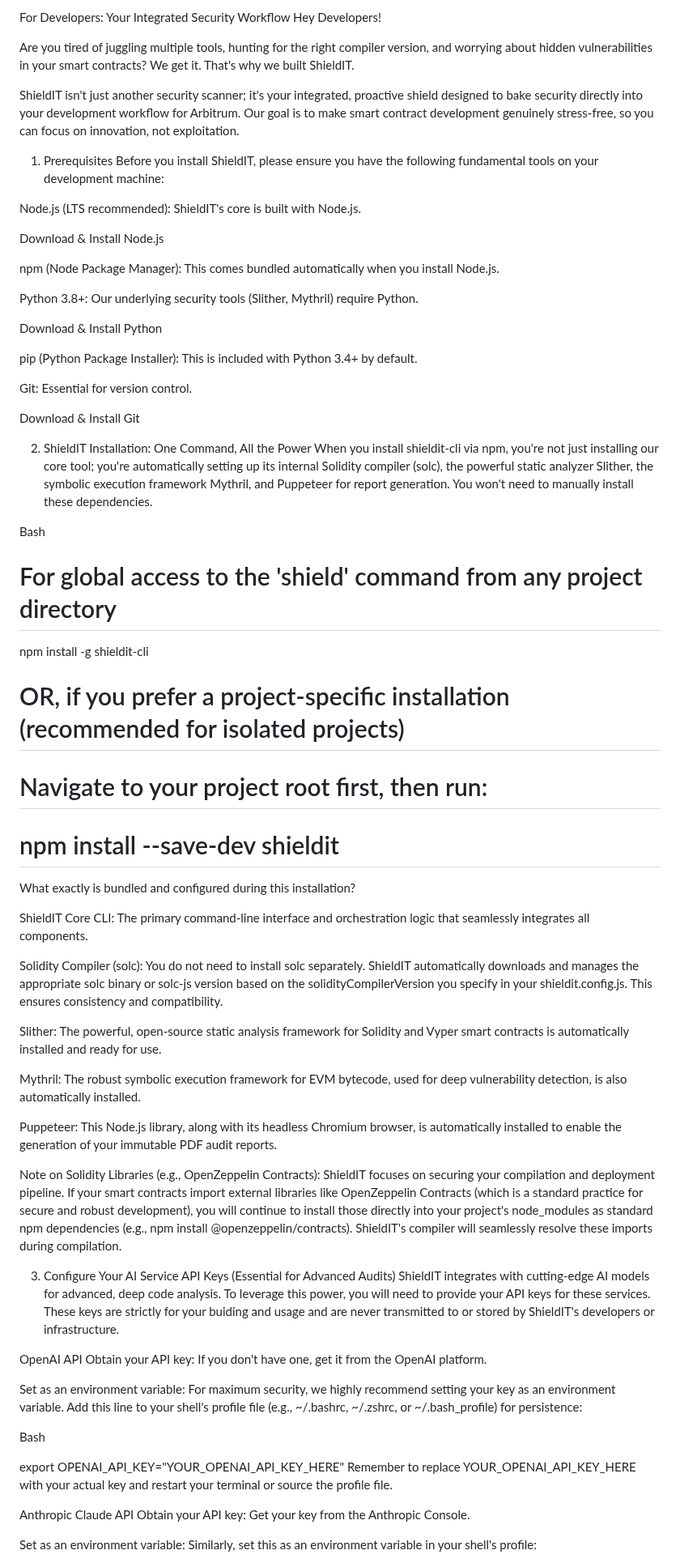
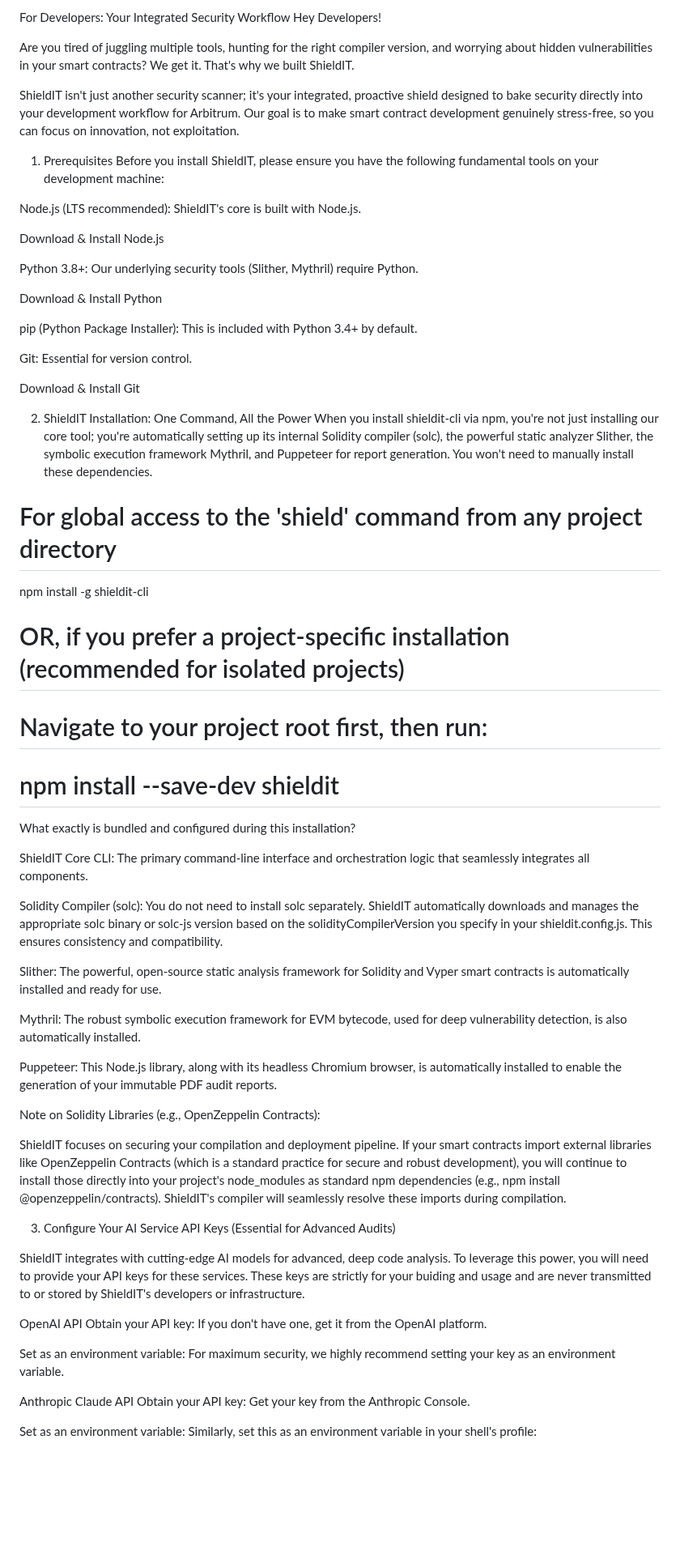
Before and after one commit to gift501/ShieldIT, a Markdown page: README.md, the part around one of its changes. Shown at 81% size. Rendered like a GitHub page; blank space fills up the shorter version.

```diff
--- a/README.md
+++ b/README.md
@@ -105,68 +105,93 @@ Hey Developers!
 
 Are you tired of juggling multiple tools, hunting for the right compiler version, and worrying about hidden vulnerabilities in your smart contracts? We get it. That's why we built ShieldIT.
 
+
 ShieldIT isn't just another security scanner; it's your integrated, proactive shield designed to bake security directly into your development workflow for Arbitrum. Our goal is to make smart contract development genuinely stress-free, so you can focus on innovation, not exploitation.
+
+
 
 1. Prerequisites
 Before you install ShieldIT, please ensure you have the following fundamental tools on your development machine:
+
 
 Node.js (LTS recommended): ShieldIT's core is built with Node.js.
 
 Download & Install Node.js
 
-npm (Node Package Manager): This comes bundled automatically when you install Node.js.
+Python 3.8+: Our underlying security tools (Slither, Mythril) require Python.
 
-Python 3.8+: Our underlying security tools (Slither, Mythril) require Python.
 
 Download & Install Python
 
 pip (Python Package Installer): This is included with Python 3.4+ by default.
 
+
 Git: Essential for version control.
 
+
 Download & Install Git
+
+
 
 2. ShieldIT Installation: One Command, All the Power
 When you install shieldit-cli via npm, you're not just installing our core tool; you're automatically setting up its internal Solidity compiler (solc), the powerful static analyzer Slither, the symbolic execution framework Mythril, and Puppeteer for report generation. You won't need to manually install these dependencies.
 
-Bash
+
+
 
 # For global access to the 'shield' command from any project directory
+
 npm install -g shieldit-cli
 
+
+
 # OR, if you prefer a project-specific installation (recommended for isolated projects)
+
 # Navigate to your project root first, then run:
 # npm install --save-dev shieldit
+
+
 What exactly is bundled and configured during this installation?
 
 ShieldIT Core CLI: The primary command-line interface and orchestration logic that seamlessly integrates all components.
 
+
 Solidity Compiler (solc): You do not need to install solc separately. ShieldIT automatically downloads and manages the appropriate solc binary or solc-js version based on the solidityCompilerVersion you specify in your shieldit.config.js. This ensures consistency and compatibility.
+
 
 Slither: The powerful, open-source static analysis framework for Solidity and Vyper smart contracts is automatically installed and ready for use.
 
+
 Mythril: The robust symbolic execution framework for EVM bytecode, used for deep vulnerability detection, is also automatically installed.
+
 
 Puppeteer: This Node.js library, along with its headless Chromium browser, is automatically installed to enable the generation of your immutable PDF audit reports.
 
+
 Note on Solidity Libraries (e.g., OpenZeppelin Contracts):
+
+
 ShieldIT focuses on securing your compilation and deployment pipeline. If your smart contracts import external libraries like OpenZeppelin Contracts (which is a standard practice for secure and robust development), you will continue to install those directly into your project's node_modules as standard npm dependencies (e.g., npm install @openzeppelin/contracts). ShieldIT's compiler will seamlessly resolve these imports during compilation.
 
+
+
 3. Configure Your AI Service API Keys (Essential for Advanced Audits)
+
+
 ShieldIT integrates with cutting-edge AI models for advanced, deep code analysis. To leverage this power, you will need to provide your API keys for these services. These keys are strictly for your buiding and usage and are never transmitted to or stored by ShieldIT's developers or infrastructure.
+
 
 OpenAI API
 Obtain your API key: If you don't have one, get it from the OpenAI platform.
 
-Set as an environment variable: For maximum security, we highly recommend setting your key as an environment variable. Add this line to your shell's profile file (e.g., ~/.bashrc, ~/.zshrc, or ~/.bash_profile) for persistence:
 
-Bash
+Set as an environment variable: For maximum security, we highly recommend setting your key as an environment variable.
 
-export OPENAI_API_KEY="YOUR_OPENAI_API_KEY_HERE"
-Remember to replace YOUR_OPENAI_API_KEY_HERE with your actual key and restart your terminal or source the profile file.
+
 
 Anthropic Claude API
 Obtain your API key: Get your key from the Anthropic Console.
 
+
 Set as an environment variable: Similarly, set this as an environment variable in your shell's profile:
 
```
Also changed, not shown: other parts of README.md (+60 -9 lines).
